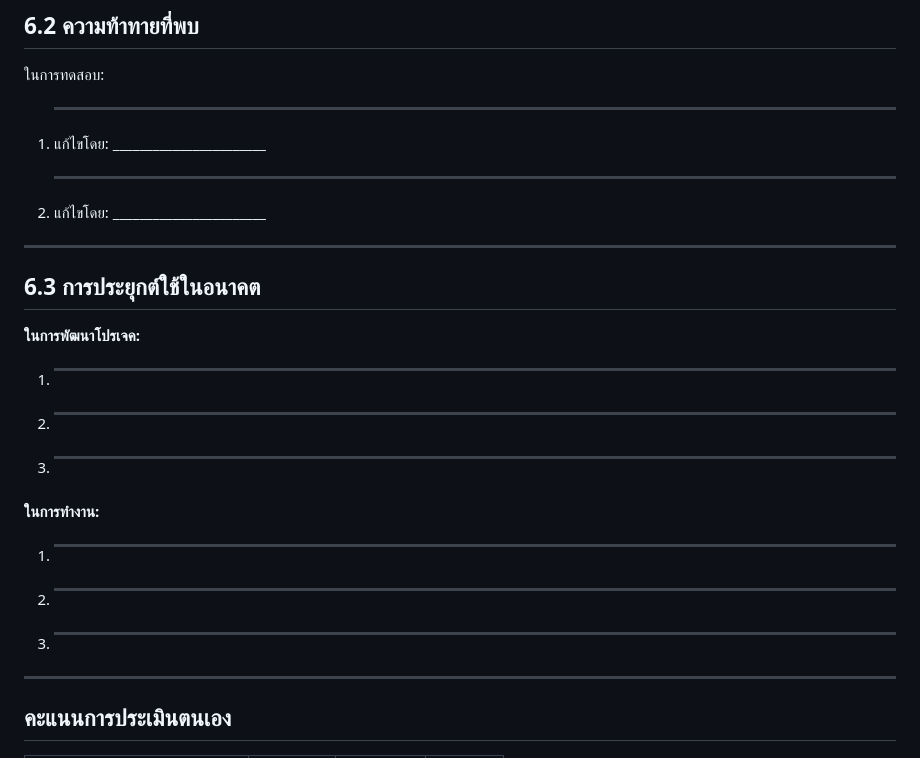
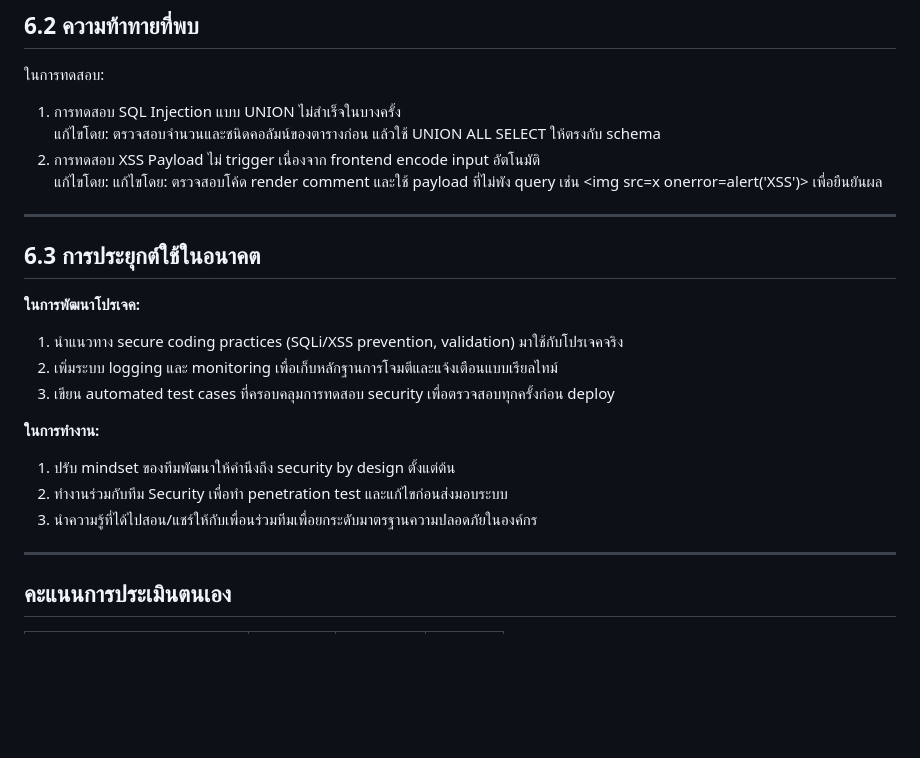
Before and after one commit to se-Rocket-Dev/LAB3-Hands-on-Security-Testing-Implementation, a Markdown page: README.md, the part around one of its changes. Rendered like a GitHub page; blank space fills up the shorter version.

```diff
--- a/README.md
+++ b/README.md
@@ -440,23 +440,23 @@ Secure: มี HTML encoding + sanitization โค้ดอันตรายจ
 ## 6.2 ความท้าทายที่พบ
 
 ในการทดสอบ:
-1. ________________________________
-   แก้ไขโดย: _______________________
-2. ________________________________
-   แก้ไขโดย: _______________________
+1. การทดสอบ SQL Injection แบบ UNION ไม่สำเร็จในบางครั้ง
+   แก้ไขโดย: ตรวจสอบจำนวนและชนิดคอลัมน์ของตารางก่อน แล้วใช้ UNION ALL SELECT ให้ตรงกับ schema
+2. การทดสอบ XSS Payload ไม่ trigger เนื่องจาก frontend encode input อัตโนมัติ
+   แก้ไขโดย: แก้ไขโดย: ตรวจสอบโค้ด render comment และใช้ payload ที่ไม่พัง query เช่น <img src=x onerror=alert('XSS')> เพื่อยืนยันผล
 ---
 
 ## 6.3 การประยุกต์ใช้ในอนาคต
 
 **ในการพัฒนาโปรเจค:**
-1. ________________________________
-2. ________________________________
-3. ________________________________
+1. นำแนวทาง secure coding practices (SQLi/XSS prevention, validation) มาใช้กับโปรเจคจริง
+2. เพิ่มระบบ logging และ monitoring เพื่อเก็บหลักฐานการโจมตีและแจ้งเตือนแบบเรียลไทม์
+3. เขียน automated test cases ที่ครอบคลุมการทดสอบ security เพื่อตรวจสอบทุกครั้งก่อน deploy
 
 **ในการทำงาน:**
-1. ________________________________
-2. ________________________________
-3. ________________________________
+1. ปรับ mindset ของทีมพัฒนาให้คำนึงถึง security by design ตั้งแต่ต้น
+2. ทำงานร่วมกับทีม Security เพื่อทำ penetration test และแก้ไขก่อนส่งมอบระบบ
+3. นำความรู้ที่ได้ไปสอน/แชร์ให้กับเพื่อนร่วมทีมเพื่อยกระดับมาตรฐานความปลอดภัยในองค์กร
 
 ---
 
```
Also changed, not shown: other parts of README.md (+34 -34 lines).
